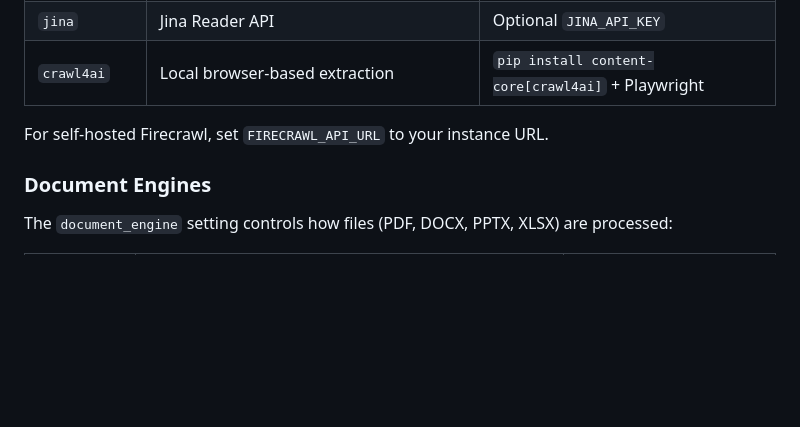
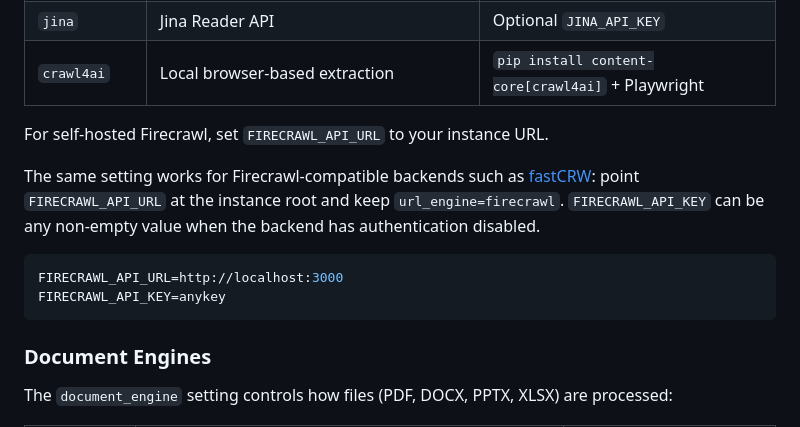
Before and after one commit to lfnovo/content-core, a Markdown page: docs/usage.md, the part around the change. Rendered like a GitHub page; blank space fills up the shorter version.

Commit message:
docs: note Firecrawl-compatible backends work via FIRECRAWL_API_URL (#86)
Verified against fastCRW v0.33.0 with the firecrawl-py v2 client. Refs #85.


Claude-Session: https://claude.ai/code/session_018D8nNWCaJoYEHhDgCkcrEn

Co-authored-by: Claude Fable 5.1 <noreply@anthropic.com>

````diff
--- a/docs/usage.md
+++ b/docs/usage.md
@@ -199,6 +199,13 @@ The `url_engine` setting controls how web pages are extracted:
 | `crawl4ai` | Local browser-based extraction | `pip install content-core[crawl4ai]` + Playwright |
 
 For self-hosted Firecrawl, set `FIRECRAWL_API_URL` to your instance URL.
+
+The same setting works for Firecrawl-compatible backends such as [fastCRW](https://github.com/us/crw): point `FIRECRAWL_API_URL` at the instance root and keep `url_engine=firecrawl`. `FIRECRAWL_API_KEY` can be any non-empty value when the backend has authentication disabled.
+
+```bash
+FIRECRAWL_API_URL=http://localhost:3000
+FIRECRAWL_API_KEY=anykey
+```
 
 ### Document Engines
 
````
Also changed, not shown: README.md (+1 -1 lines).
